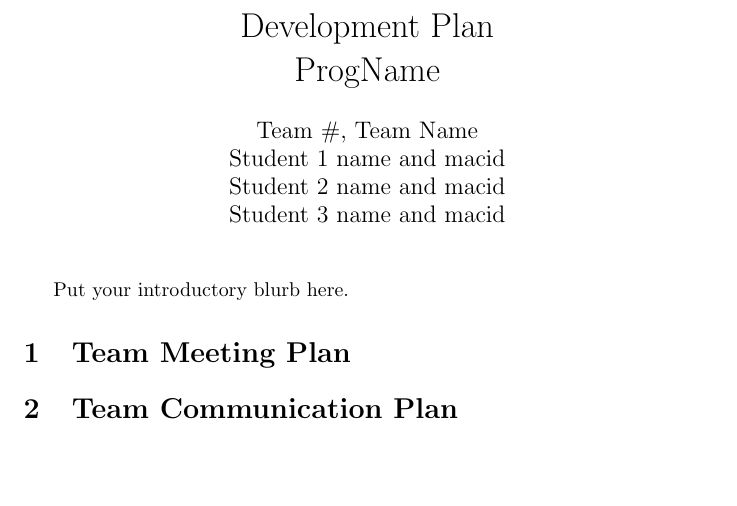
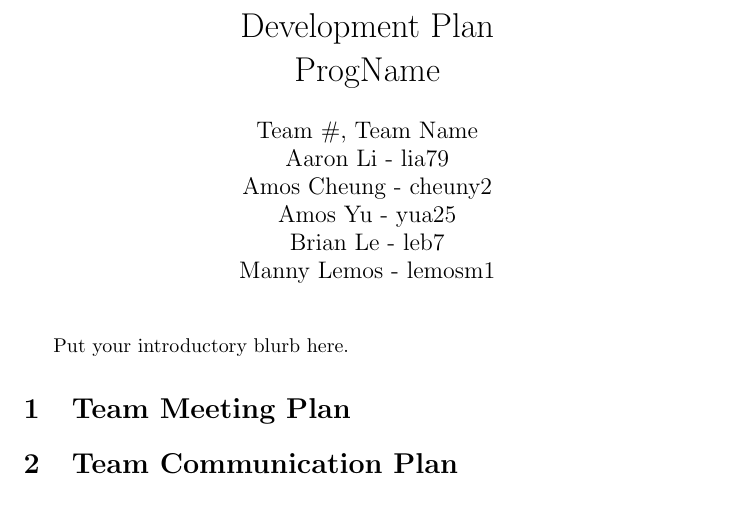
Before and after one commit to amosyu2000/cyclops, a LaTeX document (docs/DevelopmentPlan/DevelopmentPlan.tex): part of page 2 of 3, cut so that both start at the same text, the shorter picture padded with empty space. Compiled offline with pdfLaTeX.

Commit message:
Updated team members for dev plan

```diff
--- a/docs/DevelopmentPlan/DevelopmentPlan.tex
+++ b/docs/DevelopmentPlan/DevelopmentPlan.tex
@@ -6,9 +6,11 @@
 \title{Development Plan\\\progname}
 
 \author{Team \#, Team Name
-		\\ Student 1 name and macid
-		\\ Student 2 name and macid
-		\\ Student 3 name and macid
+		\\ Aaron Li - lia79
+		\\ Amos Cheung - cheuny2
+		\\ Amos Yu - yua25
+		\\ Brian Le - leb7
+		\\ Manny Lemos - lemosm1
 }
 
 \date{}
```
Also changed, not shown: docs/DevelopmentPlan/DevelopmentPlan.pdf.
